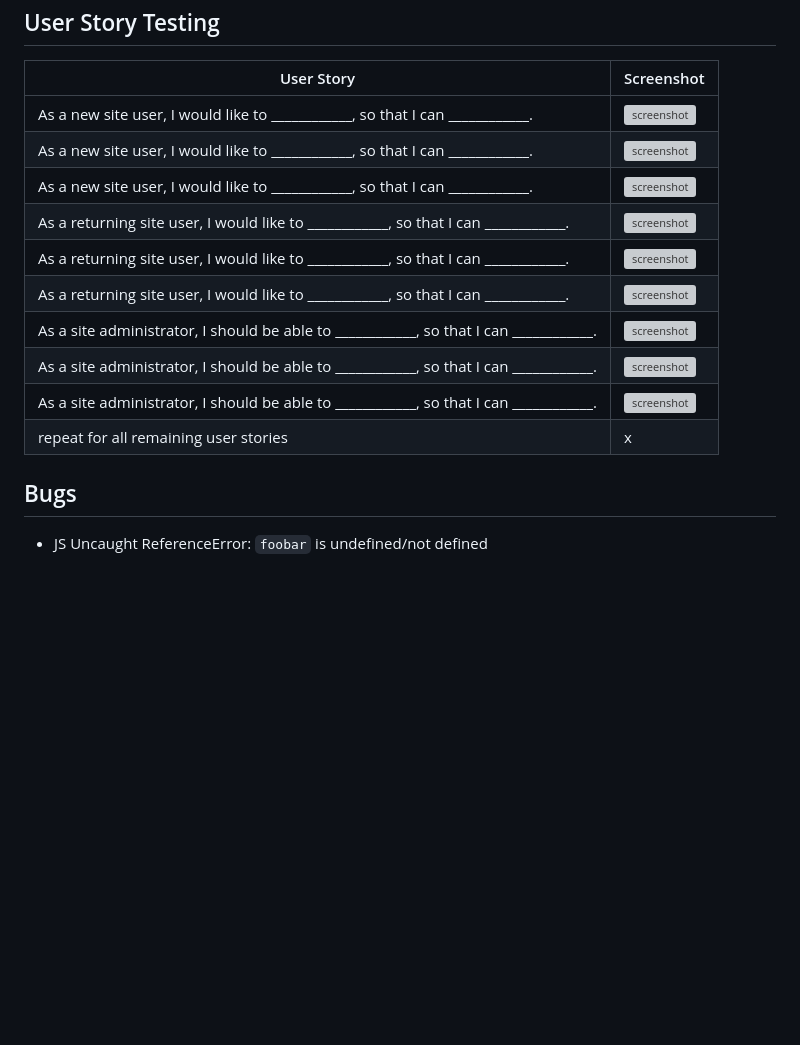
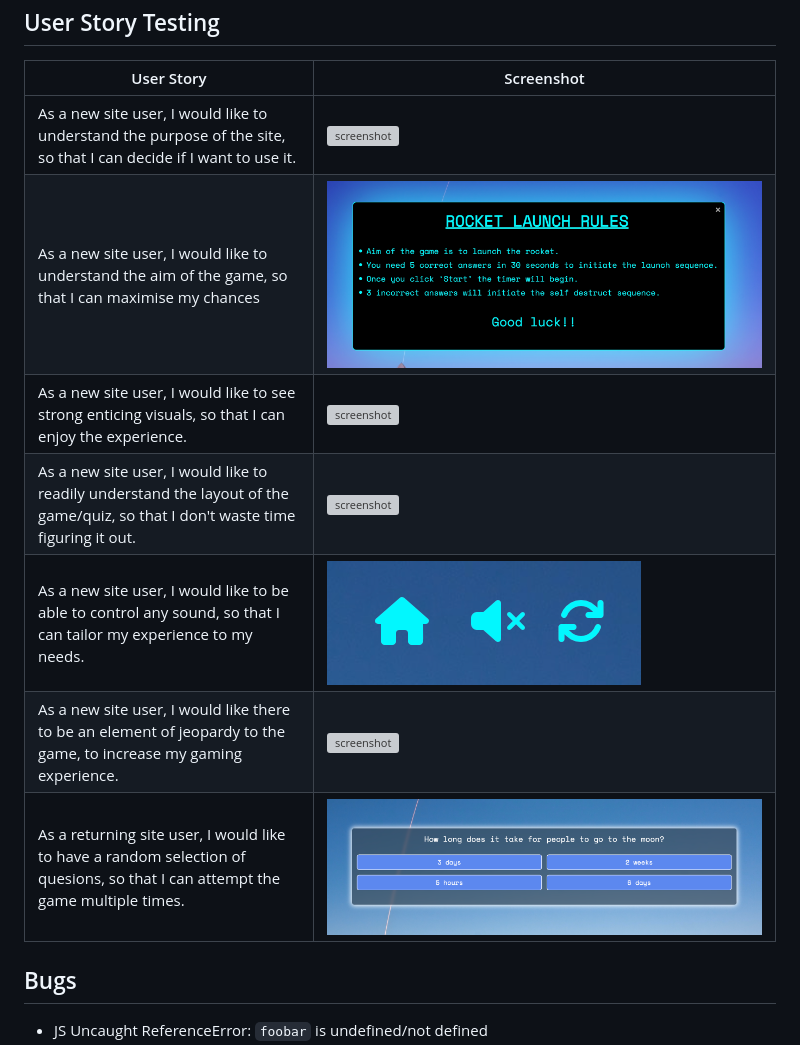
Before and after one commit to JamesH003/Rocket-Game, a Markdown page: TESTING.md, the part around the change. GitHub-like rendering; pictures changed too: documentation/user-stories/user-stories-aim.png (added), documentation/user-stories/user-stories-random.png (added), documentation/user-stories/user-stories-volume.png (added); blank space fills up the shorter version; grey boxes are pictures that could not be loaded.

```diff
--- a/TESTING.md
+++ b/TESTING.md
@@ -314,16 +314,13 @@ from the respective feature.
 
 | User Story | Screenshot |
 | --- | --- |
-| As a new site user, I would like to ____________, so that I can ____________. | ![screenshot](documentation/feature01.png) |
-| As a new site user, I would like to ____________, so that I can ____________. | ![screenshot](documentation/feature02.png) |
-| As a new site user, I would like to ____________, so that I can ____________. | ![screenshot](documentation/feature03.png) |
-| As a returning site user, I would like to ____________, so that I can ____________. | ![screenshot](documentation/feature04.png) |
-| As a returning site user, I would like to ____________, so that I can ____________. | ![screenshot](documentation/feature05.png) |
-| As a returning site user, I would like to ____________, so that I can ____________. | ![screenshot](documentation/feature06.png) |
-| As a site administrator, I should be able to ____________, so that I can ____________. | ![screenshot](documentation/feature07.png) |
-| As a site administrator, I should be able to ____________, so that I can ____________. | ![screenshot](documentation/feature08.png) |
-| As a site administrator, I should be able to ____________, so that I can ____________. | ![screenshot](documentation/feature09.png) |
-| repeat for all remaining user stories | x |
+| As a new site user, I would like to understand the purpose of the site, so that I can decide if I want to use it. | ![screenshot](documentation/user-stories/user-stories-purpose.png) |
+| As a new site user, I would like to understand the aim of the game, so that I can maximise my chances | ![screenshot](documentation/user-stories/user-stories-aim.png) |
+| As a new site user, I would like to see strong enticing visuals, so that I can enjoy the experience. | ![screenshot](documentation/user-stories/user-stories-purpose.png) |
+| As a new site user, I would like to readily understand the layout of the game/quiz, so that I don't waste time figuring it out.| ![screenshot](documentation/user-stories/user-stories-undestand.png) |
+As a new site user, I would like to be able to control any sound, so that I can tailor my experience to my needs.| ![screenshot](documentation/user-stories/user-stories-volume.png) |
+As a new site user, I would like there to be an element of jeopardy to the game, to increase my gaming experience.| ![screenshot](documentation/user-stories/user-stories-jeopardy.png) |
+| As a returning site user, I would like to have a random selection of quesions, so that I can attempt the game multiple times. | ![screenshot](documentation/user-stories/user-stories-random.png) |
 
 ## Bugs
 
```
Also changed, not shown: README.md (+1 -2 lines), 3 other files.
